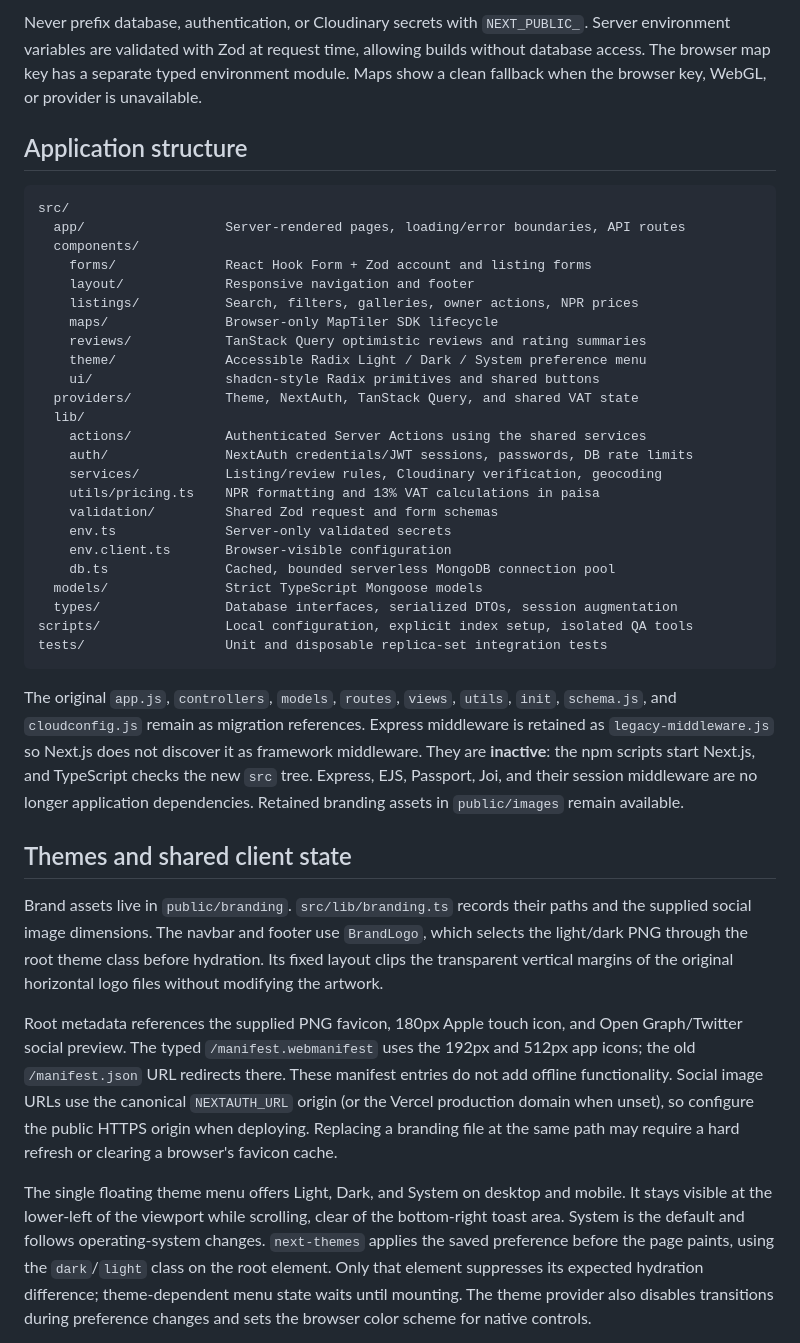
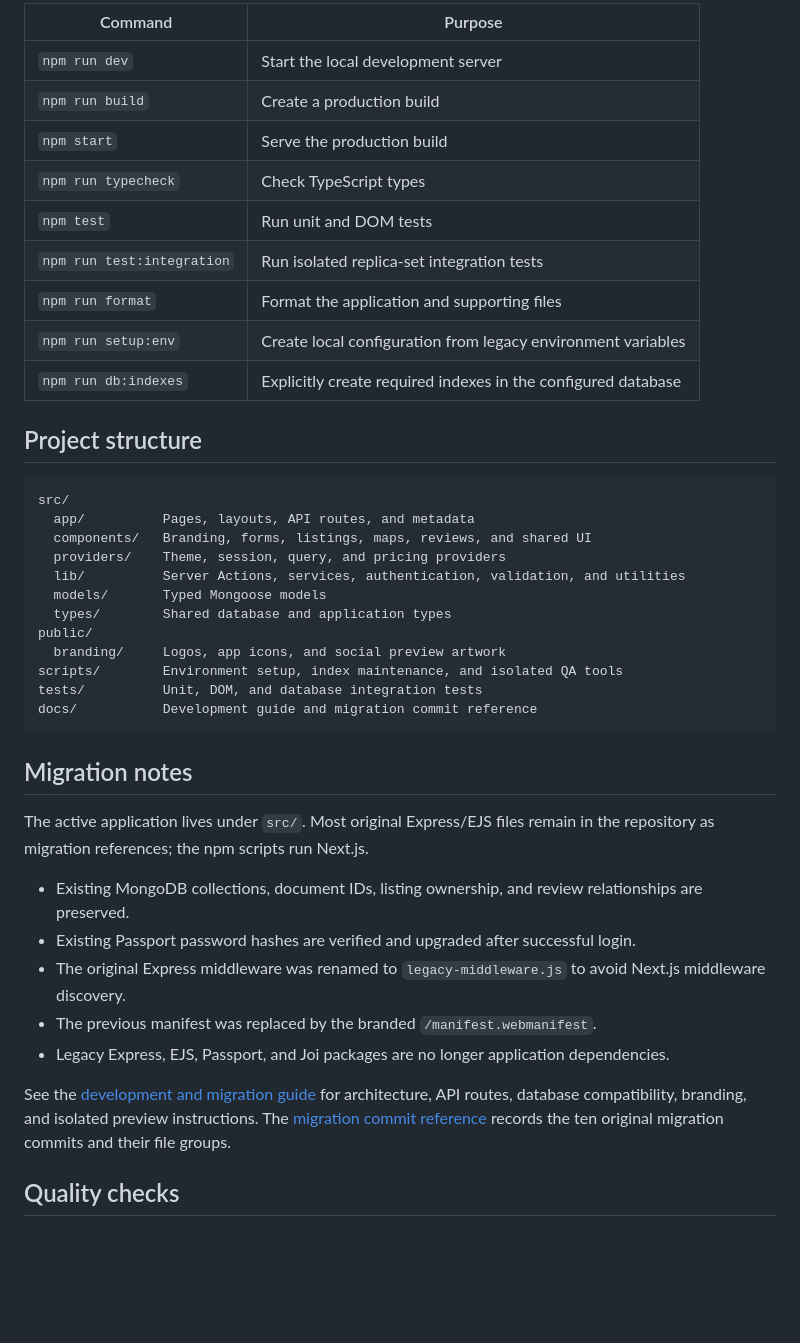
Before and after one commit to 4Bishal/Aawasly, a Markdown page: README.md, the part around one of its changes. Rendered like a GitHub page; blank space fills up the shorter version.

````diff
--- a/README.md
+++ b/README.md
@@ -29,42 +160,44 @@ Open http://localhost:3000/listing. On Windows PowerShell with execution policy
 
-Never prefix database, authentication, or Cloudinary secrets with `NEXT_PUBLIC_`. Server environment variables are validated with Zod at request time, allowing builds without database access. The browser map key has a separate typed environment module. Maps show a clean fallback when the browser key, WebGL, or provider is unavailable.
+| Command                    | Purpose                                                       |
+| -------------------------- | ------------------------------------------------------------- |
+| `npm run dev`              | Start the local development server                            |
+| `npm run build`            | Create a production build                                     |
+| `npm start`                | Serve the production build                                    |
+| `npm run typecheck`        | Check TypeScript types                                        |
+| `npm test`                 | Run unit and DOM tests                                        |
+| `npm run test:integration` | Run isolated replica-set integration tests                    |
+| `npm run format`           | Format the application and supporting files                   |
+| `npm run setup:env`        | Create local configuration from legacy environment variables  |
+| `npm run db:indexes`       | Explicitly create required indexes in the configured database |
 
-## Application structure
+## Project structure
 
 ```text
 src/
-  app/                  Server-rendered pages, loading/error boundaries, API routes
-  components/
-    forms/              React Hook Form + Zod account and listing forms
-    layout/             Responsive navigation and footer
-    listings/           Search, filters, galleries, owner actions, NPR prices
-    maps/               Browser-only MapTiler SDK lifecycle
-    reviews/            TanStack Query optimistic reviews and rating summaries
-    theme/              Accessible Radix Light / Dark / System preference menu
-    ui/                 shadcn-style Radix primitives and shared buttons
-  providers/            Theme, NextAuth, TanStack Query, and shared VAT state
-  lib/
-    actions/            Authenticated Server Actions using the shared services
-    auth/               NextAuth credentials/JWT sessions, passwords, DB rate limits
-    services/           Listing/review rules, Cloudinary verification, geocoding
-    utils/pricing.ts    NPR formatting and 13% VAT calculations in paisa
-    validation/         Shared Zod request and form schemas
-    env.ts              Server-only validated secrets
-    env.client.ts       Browser-visible configuration
-    db.ts               Cached, bounded serverless MongoDB connection pool
-  models/               Strict TypeScript Mongoose models
-  types/                Database interfaces, serialized DTOs, session augmentation
-scripts/                Local configuration, explicit index setup, isolated QA tools
-tests/                  Unit and disposable replica-set integration tests
+  app/          Pages, layouts, API routes, and metadata
+  components/   Branding, forms, listings, maps, reviews, and shared UI
+  providers/    Theme, session, query, and pricing providers
+  lib/          Server Actions, services, authentication, validation, and utilities
+  models/       Typed Mongoose models
+  types/        Shared database and application types
+public/
+  branding/     Logos, app icons, and social preview artwork
+scripts/        Environment setup, index maintenance, and isolated QA tools
+tests/          Unit, DOM, and database integration tests
+docs/           Development guide and migration commit reference
 ```
 
-The original `app.js`, `controllers`, `models`, `routes`, `views`, `utils`, `init`, `schema.js`, and `cloudconfig.js` remain as migration references. Express middleware is retained as `legacy-middleware.js` so Next.js does not discover it as framework middleware. They are **inactive**: the npm scripts start Next.js, and TypeScript checks the new `src` tree. Express, EJS, Passport, Joi, and their session middleware are no longer application dependencies. Retained branding assets in `public/images` remain available.
+## Migration notes
 
-## Themes and shared client state
+The active application lives under `src/`. Most original Express/EJS files remain in the repository as migration references; the npm scripts run Next.js.
 
-Brand assets live in `public/branding`. `src/lib/branding.ts` records their paths and the supplied social image dimensions. The navbar and footer use `BrandLogo`, which selects the light/dark PNG through the root theme class before hydration. Its fixed layout clips the transparent vertical margins of the original horizontal logo files without modifying the artwork.
+- Existing MongoDB collections, document IDs, listing ownership, and review relationships are preserved.
+- Existing Passport password hashes are verified and upgraded after successful login.
+- The original Express middleware was renamed to `legacy-middleware.js` to avoid Next.js middleware discovery.
+- The previous manifest was replaced by the branded `/manifest.webmanifest`.
+- Legacy Express, EJS, Passport, and Joi packages are no longer application dependencies.
 
-Root metadata references the supplied PNG favicon, 180px Apple touch icon, and Open Graph/Twitter social preview. The typed `/manifest.webmanifest` uses the 192px and 512px app icons; the old `/manifest.json` URL redirects there. These manifest entries do not add offline functionality. Social image URLs use the canonical `NEXTAUTH_URL` origin (or the Vercel production domain when unset), so configure the public HTTPS origin when deploying. Replacing a branding file at the same path may require a hard refresh or clearing a browser's favicon cache.
+See the [development and migration guide](docs/DEVELOPMENT.md) for architecture, API routes, database compatibility, branding, and isolated preview instructions. The [migration commit reference](docs/MIGRATION_COMMITS.md) records the ten original migration commits and their file groups.
 
-The single floating theme menu offers Light, Dark, and System on desktop and mobile. It stays visible at the lower-left of the viewport while scrolling, clear of the bottom-right toast area. System is the default and follows operating-system changes. `next-themes` applies the saved preference before the page paints, using the `dark`/`light` class on the root element. Only that element suppresses its expected hydration difference; theme-dependent menu state waits until mounting. The theme provider also disables transitions during preference changes and sets the browser color scheme for native controls.
+## Quality checks
 
````
Also changed, not shown: other parts of README.md (+167 -83 lines), docs/DEVELOPMENT.md (added, +149 -0 lines).
